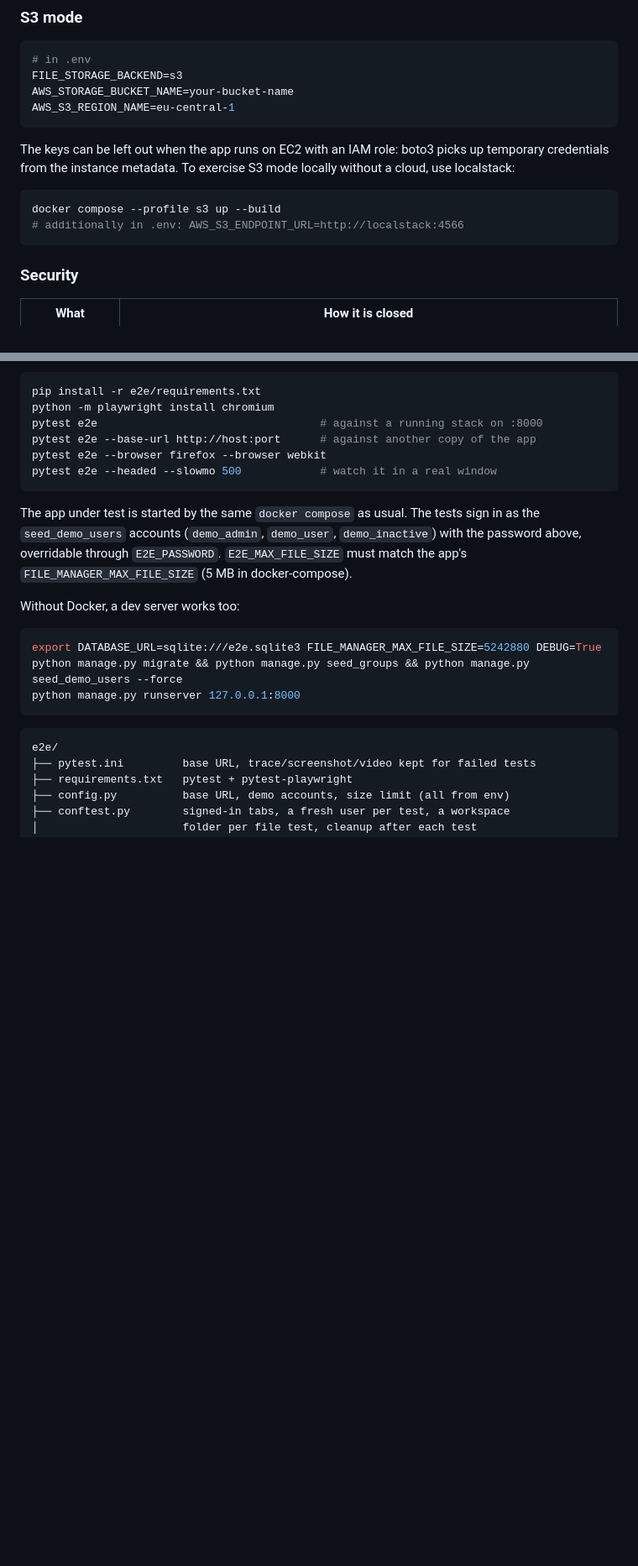
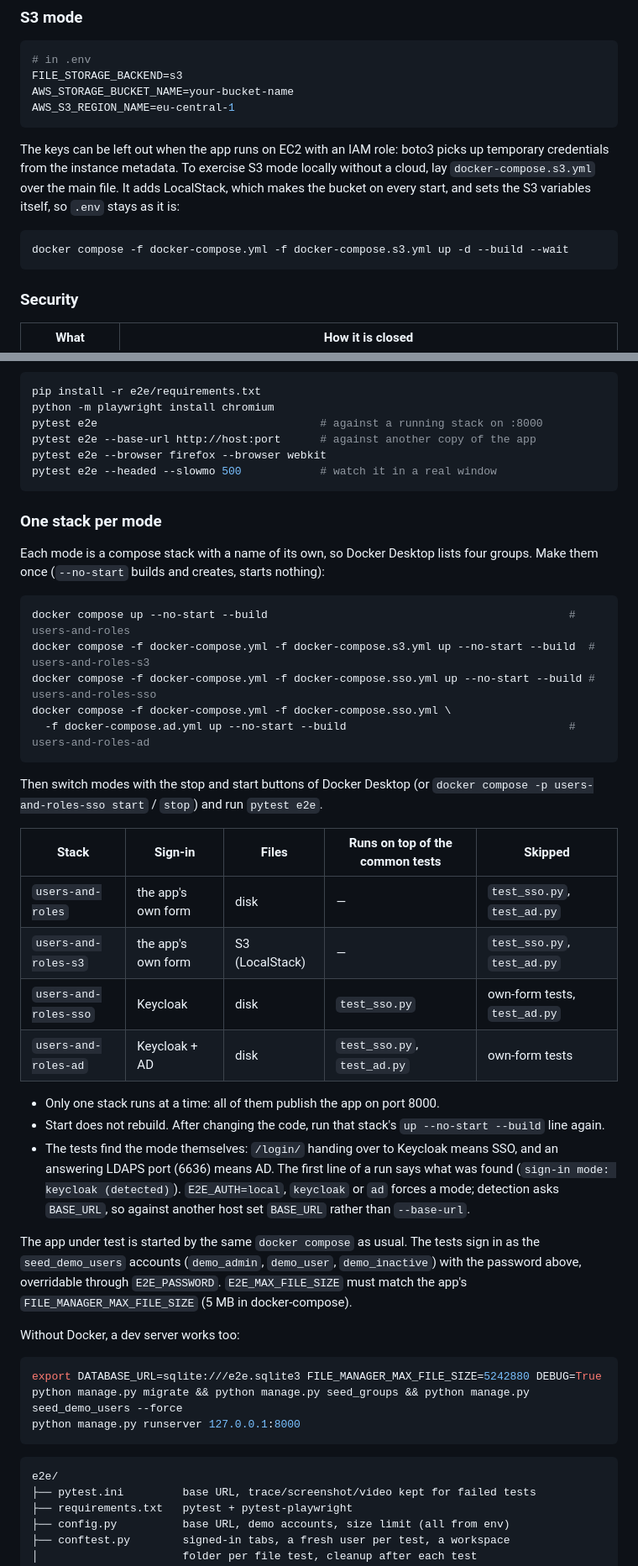
Before and after one commit to Senpai520120/Django-application-e2e, a Markdown page: README.md, 2 parts joined by grey strips. Shown at 84% size. Rendered like a GitHub page; blank space fills up the shorter version.

Commit message:
docs(readme): one stack per mode, and the detected sign-in mode

````diff
--- a/README.md
+++ b/README.md
@@ -265,11 +265,12 @@ AWS_S3_REGION_NAME=eu-central-1
 
 The keys can be left out when the app runs on EC2 with an IAM role: boto3 picks
 up temporary credentials from the instance metadata. To exercise S3 mode locally
-without a cloud, use localstack:
+without a cloud, lay `docker-compose.s3.yml` over the main file. It adds
+LocalStack, which makes the bucket on every start, and sets the S3 variables
+itself, so `.env` stays as it is:
 
 ```bash
-docker compose --profile s3 up --build
-# additionally in .env: AWS_S3_ENDPOINT_URL=http://localstack:4566
+docker compose -f docker-compose.yml -f docker-compose.s3.yml up -d --build --wait
 ```
 
 ### Security
@@ -498,6 +499,38 @@ pytest e2e --base-url http://host:port      # against another copy of the app
 pytest e2e --browser firefox --browser webkit
 pytest e2e --headed --slowmo 500            # watch it in a real window
 ```
+
+### One stack per mode
+
+Each mode is a compose stack with a name of its own, so Docker Desktop lists
+four groups. Make them once (`--no-start` builds and creates, starts nothing):
+
+```bash
+docker compose up --no-start --build                                              # users-and-roles
+docker compose -f docker-compose.yml -f docker-compose.s3.yml up --no-start --build  # users-and-roles-s3
+docker compose -f docker-compose.yml -f docker-compose.sso.yml up --no-start --build # users-and-roles-sso
+docker compose -f docker-compose.yml -f docker-compose.sso.yml \
+  -f docker-compose.ad.yml up --no-start --build                                  # users-and-roles-ad
+```
+
+Then switch modes with the stop and start buttons of Docker Desktop (or
+`docker compose -p users-and-roles-sso start` / `stop`) and run `pytest e2e`.
+
+| Stack | Sign-in | Files | Runs on top of the common tests | Skipped |
+| --- | --- | --- | --- | --- |
+| `users-and-roles` | the app's own form | disk | — | `test_sso.py`, `test_ad.py` |
+| `users-and-roles-s3` | the app's own form | S3 (LocalStack) | — | `test_sso.py`, `test_ad.py` |
+| `users-and-roles-sso` | Keycloak | disk | `test_sso.py` | own-form tests, `test_ad.py` |
+| `users-and-roles-ad` | Keycloak + AD | disk | `test_sso.py`, `test_ad.py` | own-form tests |
+
+* Only one stack runs at a time: all of them publish the app on port 8000.
+* Start does not rebuild. After changing the code, run that stack's
+  `up --no-start --build` line again.
+* The tests find the mode themselves: `/login/` handing over to Keycloak means
+  SSO, and an answering LDAPS port (6636) means AD. The first line of a run
+  says what was found (`sign-in mode: keycloak (detected)`). `E2E_AUTH=local`,
+  `keycloak` or `ad` forces a mode; detection asks `BASE_URL`, so against
+  another host set `BASE_URL` rather than `--base-url`.
 
 The app under test is started by the same `docker compose` as usual. The tests
 sign in as the `seed_demo_users` accounts (`demo_admin`, `demo_user`,
````
Also changed, not shown: other parts of README.md (+4 -4 lines).
